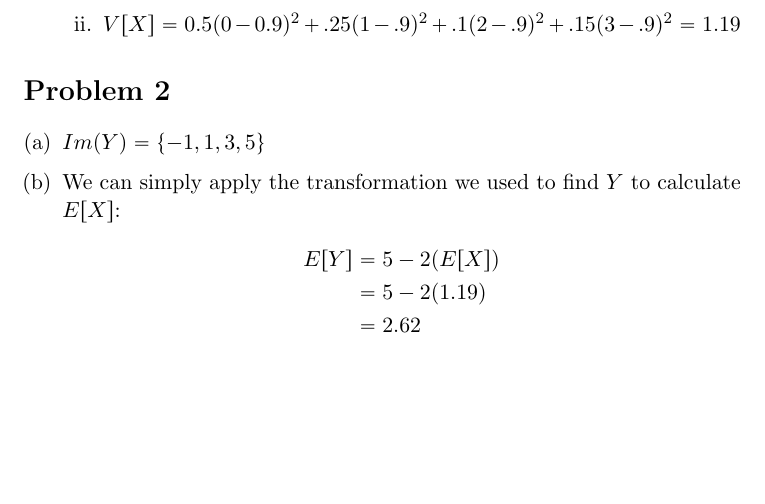
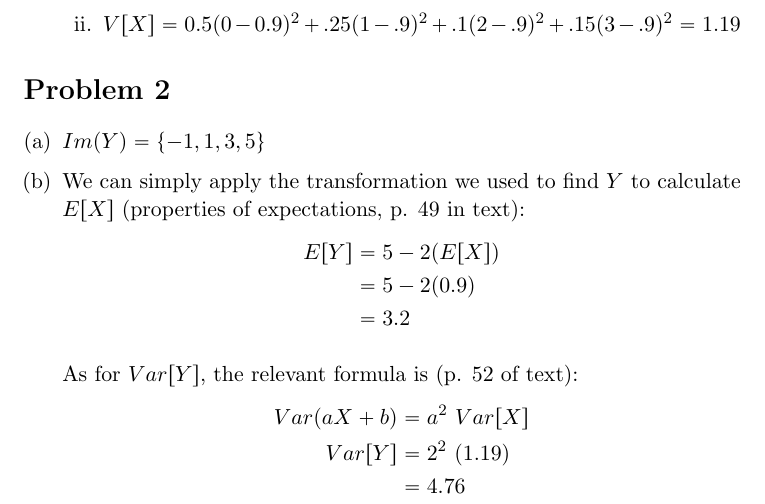
Before and after one commit to adamhammes/LaTeX, a LaTeX document (Stats 330/STATS_330_HW_04/STATS_330_HW_04.tex): part of the page, cut so that both start at the same text, the shorter picture padded with empty space. Compiled offline with pdfLaTeX.

Commit message:
Wrong number for 2a, finished 2b

```diff
--- a/Stats 330/STATS_330_HW_04/STATS_330_HW_04.tex
+++ b/Stats 330/STATS_330_HW_04/STATS_330_HW_04.tex
@@ -43,12 +43,20 @@
 \begin{enumerate}[(a)]
 	\item $Im(Y) = \{-1, 1, 3, 5\}$
 
-	\item We can simply apply the transformation we used to find $Y$ to calculate $E[X]$:
+	\item We can simply apply the transformation we used to find $Y$ to calculate $E[X]$ (properties of expectations, p. 49 in text):
 		\begin{align*}
 		E[Y] &= 5 - 2( E[X] ) \\
-		&= 5 - 2( 1.19 ) \\
-		&= 2.62
+		&= 5 - 2( 0.9 ) \\
+		&= 3.2
 		\end{align*}
+
+		As for $Var[Y]$, the relevant formula is (p. 52 of text):
+		\begin{align*}
+			Var(aX + b) &= a^2\ Var[X] \\
+			Var[Y] &= 2^2\ (1.19) \\
+			&= 4.76
+		\end{align*}
+
 
 \end{enumerate}
 
```
